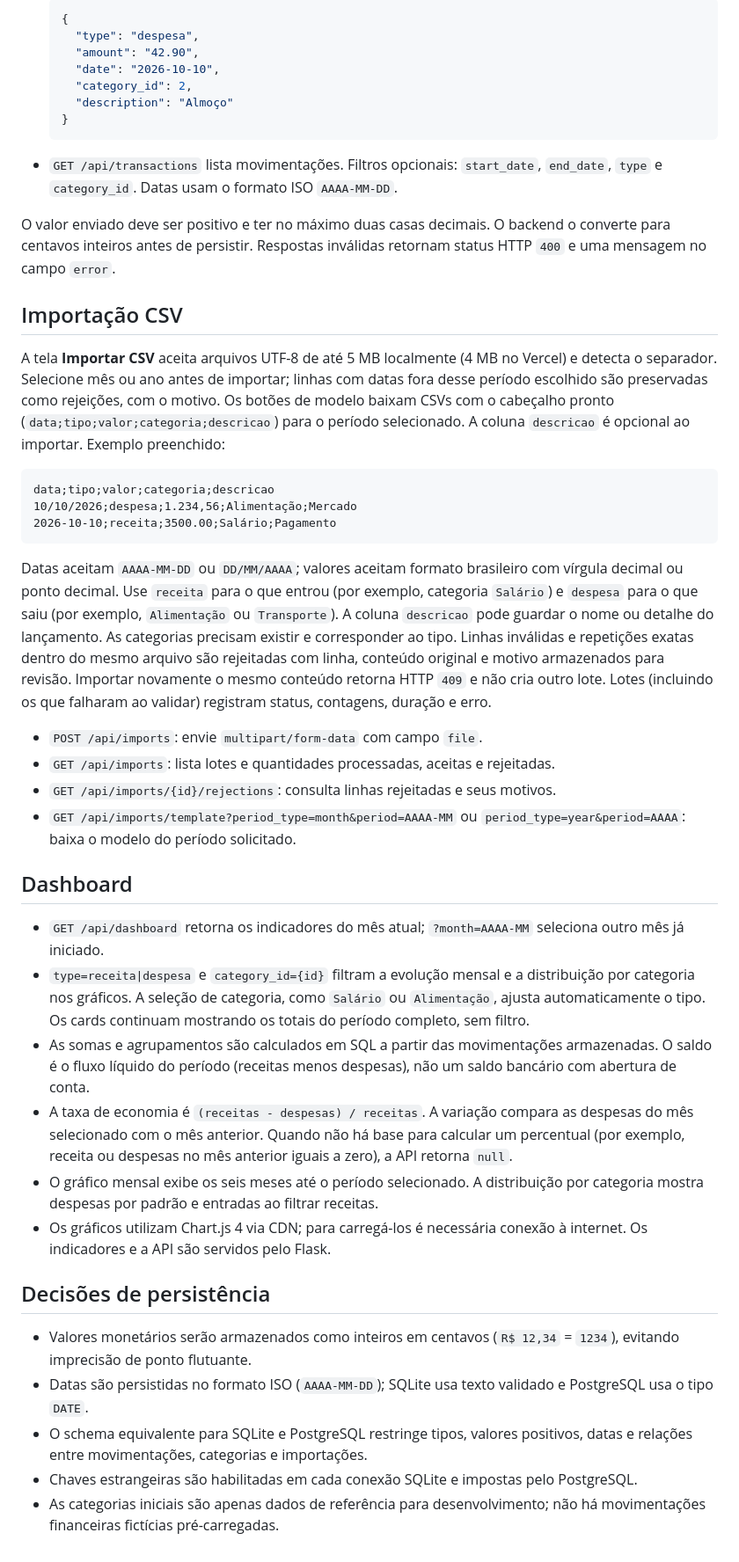
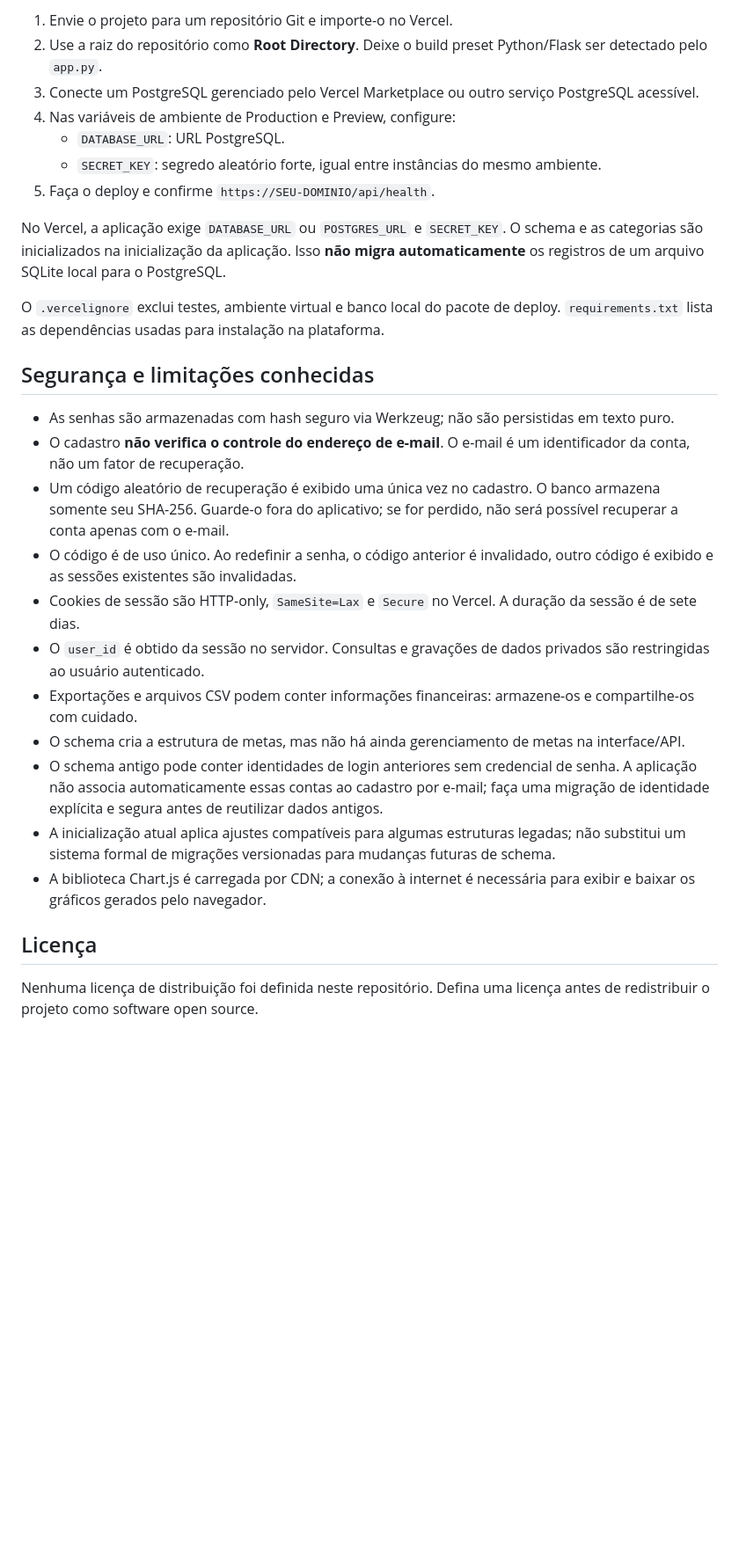
Before and after one commit to TiagoSimaodev/FinanceFlow, a Markdown page: README.md, the part around one of its changes. Shown at 88% size. Rendered like a GitHub page; blank space fills up the shorter version.

Commit message:
atualizando o readme

````diff
--- a/README.md
+++ b/README.md
@@ -95,48 +247,30 @@ Os testes usam bancos temporários e verificam inicialização e migração do s
 
-  ```json
-  {
-    "type": "despesa",
-    "amount": "42.90",
-    "date": "2026-10-10",
-    "category_id": 2,
-    "description": "Almoço"
-  }
-  ```
+1. Envie o projeto para um repositório Git e importe-o no Vercel.
+2. Use a raiz do repositório como **Root Directory**. Deixe o build preset Python/Flask ser detectado pelo `app.py`.
+3. Conecte um PostgreSQL gerenciado pelo Vercel Marketplace ou outro serviço PostgreSQL acessível.
+4. Nas variáveis de ambiente de Production e Preview, configure:
+   - `DATABASE_URL`: URL PostgreSQL.
+   - `SECRET_KEY`: segredo aleatório forte, igual entre instâncias do mesmo ambiente.
+5. Faça o deploy e confirme `https://SEU-DOMINIO/api/health`.
 
-- `GET /api/transactions` lista movimentações. Filtros opcionais: `start_date`, `end_date`, `type` e `category_id`. Datas usam o formato ISO `AAAA-MM-DD`.
+No Vercel, a aplicação exige `DATABASE_URL` ou `POSTGRES_URL` e `SECRET_KEY`. O schema e as categorias são inicializados na inicialização da aplicação. Isso **não migra automaticamente** os registros de um arquivo SQLite local para o PostgreSQL.
 
-O valor enviado deve ser positivo e ter no máximo duas casas decimais. O backend o converte para centavos inteiros antes de persistir. Respostas inválidas retornam status HTTP `400` e uma mensagem no campo `error`.
+O `.vercelignore` exclui testes, ambiente virtual e banco local do pacote de deploy. `requirements.txt` lista as dependências usadas para instalação na plataforma.
 
-## Importação CSV
+## Segurança e limitações conhecidas
 
-A tela **Importar CSV** aceita arquivos UTF-8 de até 5 MB localmente (4 MB no Vercel) e detecta o separador. Selecione mês ou ano antes de importar; linhas com datas fora desse período escolhido são preservadas como rejeições, com o motivo. Os botões de modelo baixam CSVs com o cabeçalho pronto (`data;tipo;valor;categoria;descricao`) para o período selecionado. A coluna `descricao` é opcional ao importar. Exemplo preenchido:
+- As senhas são armazenadas com hash seguro via Werkzeug; não são persistidas em texto puro.
+- O cadastro **não verifica o controle do endereço de e-mail**. O e-mail é um identificador da conta, não um fator de recuperação.
+- Um código aleatório de recuperação é exibido uma única vez no cadastro. O banco armazena somente seu SHA-256. Guarde-o fora do aplicativo; se for perdido, não será possível recuperar a conta apenas com o e-mail.
+- O código é de uso único. Ao redefinir a senha, o código anterior é invalidado, outro código é exibido e as sessões existentes são invalidadas.
+- Cookies de sessão são HTTP-only, `SameSite=Lax` e `Secure` no Vercel. A duração da sessão é de sete dias.
+- O `user_id` é obtido da sessão no servidor. Consultas e gravações de dados privados são restringidas ao usuário autenticado.
+- Exportações e arquivos CSV podem conter informações financeiras: armazene-os e compartilhe-os com cuidado.
+- O schema cria a estrutura de metas, mas não há ainda gerenciamento de metas na interface/API.
+- O schema antigo pode conter identidades de login anteriores sem credencial de senha. A aplicação não associa automaticamente essas contas ao cadastro por e-mail; faça uma migração de identidade explícita e segura antes de reutilizar dados antigos.
+- A inicialização atual aplica ajustes compatíveis para algumas estruturas legadas; não substitui um sistema formal de migrações versionadas para mudanças futuras de schema.
+- A biblioteca Chart.js é carregada por CDN; a conexão à internet é necessária para exibir e baixar os gráficos gerados pelo navegador.
 
-```csv
-data;tipo;valor;categoria;descricao
-10/10/2026;despesa;1.234,56;Alimentação;Mercado
-2026-10-10;receita;3500.00;Salário;Pagamento
-```
+## Licença
 
-Datas aceitam `AAAA-MM-DD` ou `DD/MM/AAAA`; valores aceitam formato brasileiro com vírgula decimal ou ponto decimal. Use `receita` para o que entrou (por exemplo, categoria `Salário`) e `despesa` para o que saiu (por exemplo, `Alimentação` ou `Transporte`). A coluna `descricao` pode guardar o nome ou detalhe do lançamento. As categorias precisam existir e corresponder ao tipo. Linhas inválidas e repetições exatas dentro do mesmo arquivo são rejeitadas com linha, conteúdo original e motivo armazenados para revisão. Importar novamente o mesmo conteúdo retorna HTTP `409` e não cria outro lote. Lotes (incluindo os que falharam ao validar) registram status, contagens, duração e erro.
-
-- `POST /api/imports`: envie `multipart/form-data` com campo `file`.
-- `GET /api/imports`: lista lotes e quantidades processadas, aceitas e rejeitadas.
-- `GET /api/imports/{id}/rejections`: consulta linhas rejeitadas e seus motivos.
-- `GET /api/imports/template?period_type=month&period=AAAA-MM` ou `period_type=year&period=AAAA`: baixa o modelo do período solicitado.
-
-## Dashboard
-
-- `GET /api/dashboard` retorna os indicadores do mês atual; `?month=AAAA-MM` seleciona outro mês já iniciado.
-- `type=receita|despesa` e `category_id={id}` filtram a evolução mensal e a distribuição por categoria nos gráficos. A seleção de categoria, como `Salário` ou `Alimentação`, ajusta automaticamente o tipo. Os cards continuam mostrando os totais do período completo, sem filtro.
-- As somas e agrupamentos são calculados em SQL a partir das movimentações armazenadas. O saldo é o fluxo líquido do período (receitas menos despesas), não um saldo bancário com abertura de conta.
-- A taxa de economia é `(receitas - despesas) / receitas`. A variação compara as despesas do mês selecionado com o mês anterior. Quando não há base para calcular um percentual (por exemplo, receita ou despesas no mês anterior iguais a zero), a API retorna `null`.
-- O gráfico mensal exibe os seis meses até o período selecionado. A distribuição por categoria mostra despesas por padrão e entradas ao filtrar receitas.
-- Os gráficos utilizam Chart.js 4 via CDN; para carregá-los é necessária conexão à internet. Os indicadores e a API são servidos pelo Flask.
-
-## Decisões de persistência
-
-- Valores monetários serão armazenados como inteiros em centavos (`R$ 12,34` = `1234`), evitando imprecisão de ponto flutuante.
-- Datas são persistidas no formato ISO (`AAAA-MM-DD`); SQLite usa texto validado e PostgreSQL usa o tipo `DATE`.
-- O schema equivalente para SQLite e PostgreSQL restringe tipos, valores positivos, datas e relações entre movimentações, categorias e importações.
-- Chaves estrangeiras são habilitadas em cada conexão SQLite e impostas pelo PostgreSQL.
-- As categorias iniciais são apenas dados de referência para desenvolvimento; não há movimentações financeiras fictícias pré-carregadas.
+Nenhuma licença de distribuição foi definida neste repositório. Defina uma licença antes de redistribuir o projeto como software open source.
````
Also changed, not shown: other parts of README.md (+211 -59 lines).
